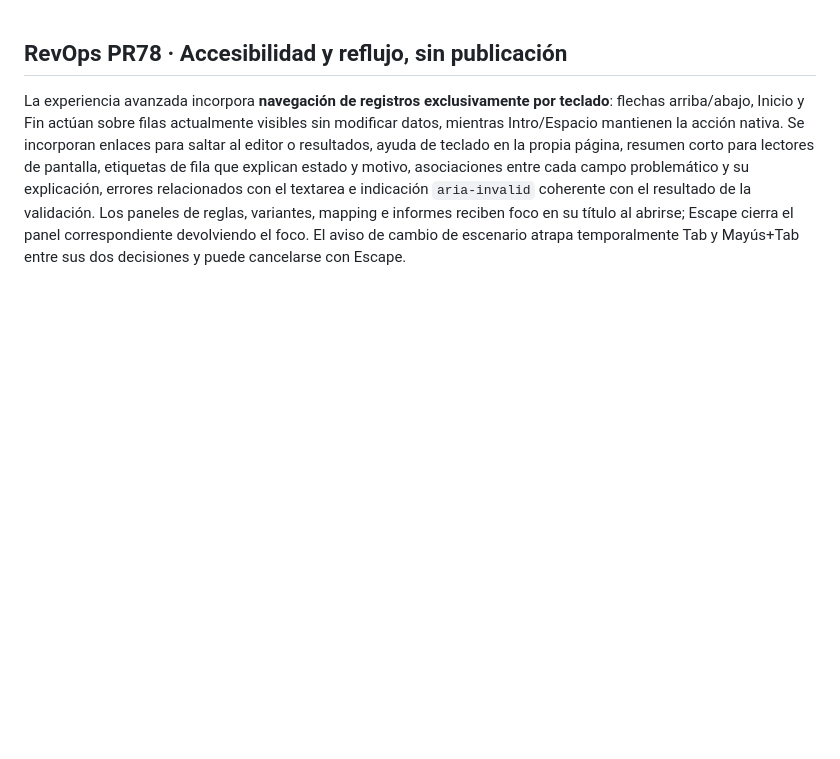
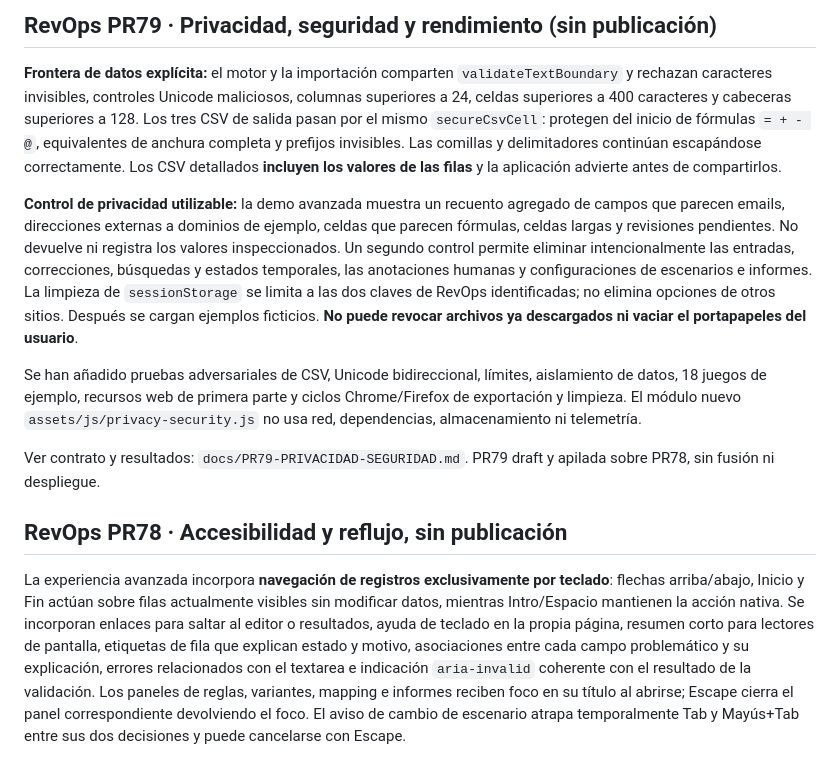
Before and after one commit to GracianB/revops-studio, a Markdown page: README.md, the part around the change. Drawn GitHub-style; blank space fills up the shorter version.

Commit message:
test/docs(pr79): security invariants, privacy center, safe scrubbing and adversarial contract

```diff
--- a/README.md
+++ b/README.md
@@ -1,3 +1,13 @@
+## RevOps PR79 · Privacidad, seguridad y rendimiento (sin publicación)
+
+**Frontera de datos explícita:** el motor y la importación comparten `validateTextBoundary` y rechazan caracteres invisibles, controles Unicode maliciosos, columnas superiores a 24, celdas superiores a 400 caracteres y cabeceras superiores a 128. Los tres CSV de salida pasan por el mismo `secureCsvCell`: protegen del inicio de fórmulas `= + - @`, equivalentes de anchura completa y prefijos invisibles. Las comillas y delimitadores continúan escapándose correctamente. Los CSV detallados **incluyen los valores de las filas** y la aplicación advierte antes de compartirlos.
+
+**Control de privacidad utilizable:** la demo avanzada muestra un recuento agregado de campos que parecen emails, direcciones externas a dominios de ejemplo, celdas que parecen fórmulas, celdas largas y revisiones pendientes. No devuelve ni registra los valores inspeccionados. Un segundo control permite eliminar intencionalmente las entradas, correcciones, búsquedas y estados temporales, las anotaciones humanas y configuraciones de escenarios e informes. La limpieza de `sessionStorage` se limita a las dos claves de RevOps identificadas; no elimina opciones de otros sitios. Después se cargan ejemplos ficticios. **No puede revocar archivos ya descargados ni vaciar el portapapeles del usuario**.
+
+Se han añadido pruebas adversariales de CSV, Unicode bidireccional, límites, aislamiento de datos, 18 juegos de ejemplo, recursos web de primera parte y ciclos Chrome/Firefox de exportación y limpieza. El módulo nuevo `assets/js/privacy-security.js` no usa red, dependencias, almacenamiento ni telemetría.
+
+Ver contrato y resultados: `docs/PR79-PRIVACIDAD-SEGURIDAD.md`. PR79 draft y apilada sobre PR78, sin fusión ni despliegue.
+
 ## RevOps PR78 · Accesibilidad y reflujo, sin publicación
 
 La experiencia avanzada incorpora **navegación de registros exclusivamente por teclado**: flechas arriba/abajo, Inicio y Fin actúan sobre filas actualmente visibles sin modificar datos, mientras Intro/Espacio mantienen la acción nativa. Se incorporan enlaces para saltar al editor o resultados, ayuda de teclado en la propia página, resumen corto para lectores de pantalla, etiquetas de fila que explican estado y motivo, asociaciones entre cada campo problemático y su explicación, errores relacionados con el textarea e indicación `aria-invalid` coherente con el resultado de la validación. Los paneles de reglas, variantes, mapping e informes reciben foco en su título al abrirse; Escape cierra el panel correspondiente devolviendo el foco. El aviso de cambio de escenario atrapa temporalmente Tab y Mayús+Tab entre sus dos decisiones y puede cancelarse con Escape.
```
